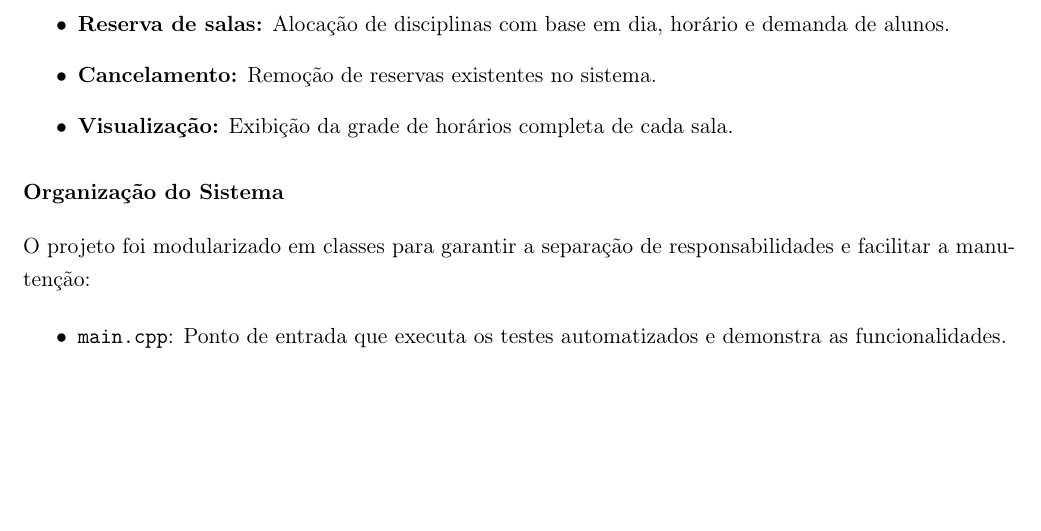
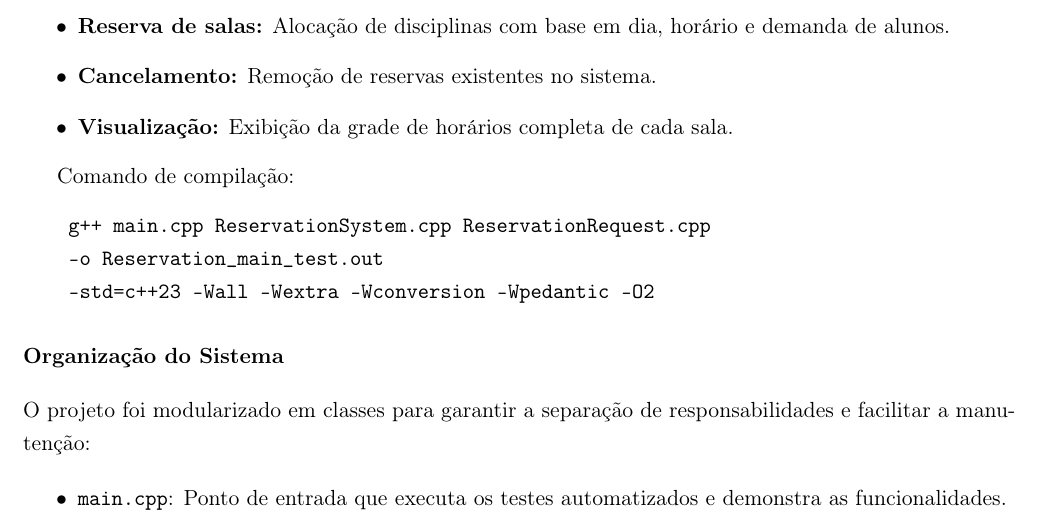
Before and after one commit to Gontijo8199/EstDad-L1, a LaTeX document (tex/relatorio.tex): part of page 1 of 2, cut so that both start at the same text, the shorter picture padded with empty space. Compiled offline with pdfLaTeX.

Commit message:
Adição no README e Relatório: sugestões de compilação

```diff
--- a/tex/relatorio.tex
+++ b/tex/relatorio.tex
@@ -39,6 +39,12 @@ O sistema permite as seguintes operações fundamentais:
     \item \textbf{Visualização:} Exibição da grade de horários completa de cada sala.
 \end{itemize}
 
+Comando de compilação:
+\begin{verbatim}
+    g++ main.cpp ReservationSystem.cpp ReservationRequest.cpp
+    -o Reservation_main_test.out
+    -std=c++23 -Wall -Wextra -Wconversion -Wpedantic -O2
+\end{verbatim}
 \section*{Organização do Sistema}
 O projeto foi modularizado em classes para garantir a separação de responsabilidades e facilitar a manutenção:
 
```
Also changed, not shown: README.md, tex/relatorio.pdf, 4 other files.
